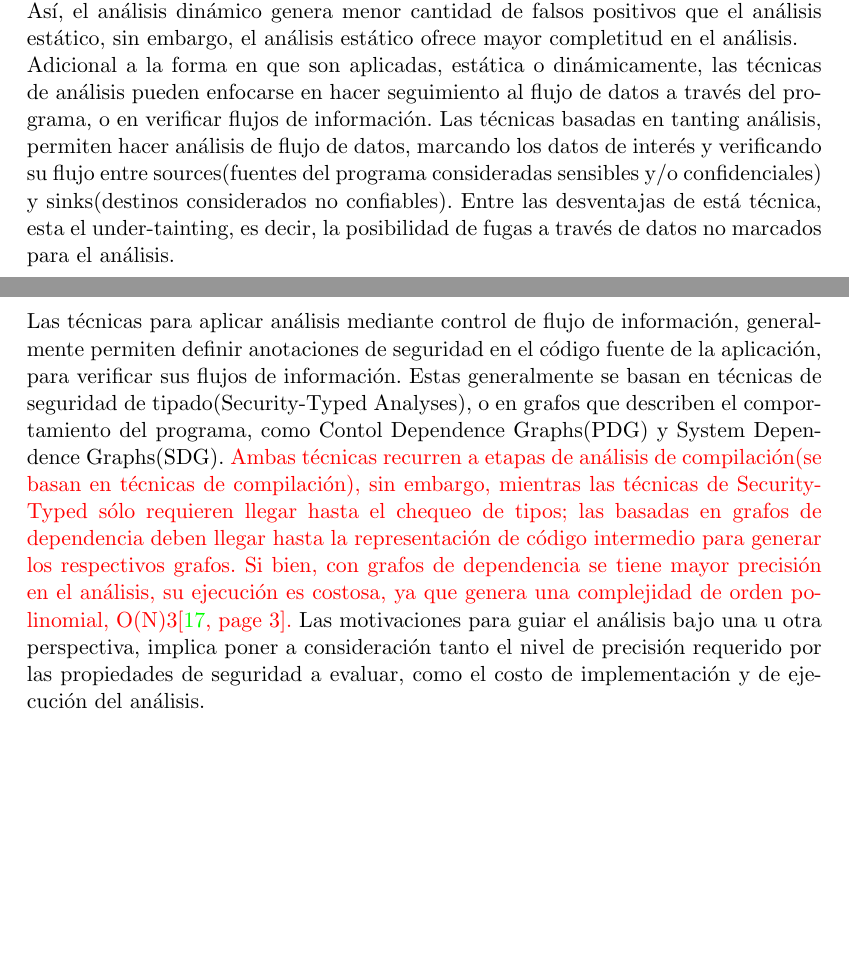
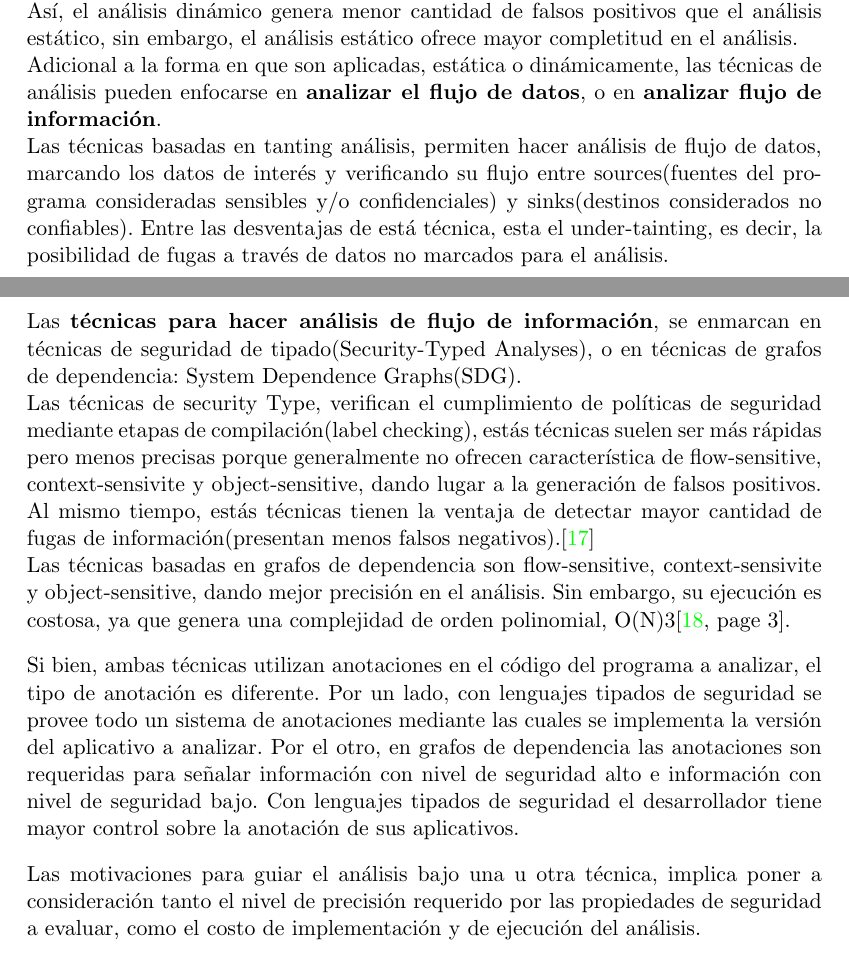
Before and after one commit to h4d4/pokami, a LaTeX thesis (src/document.tex, which reads src/trabajosRelacionados.tex): two parts of pages 15 and 16 of 60, joined at a grey line, cut so that both start at the same text, the shorter picture padded with empty space. Compiled offline with pdfLaTeX.

Commit message:
update: comparación de técnicas

```diff
--- a/src/trabajosRelacionados.tex
+++ b/src/trabajosRelacionados.tex
@@ -198,32 +198,52 @@ el análisis.\newline
 % característica de completitud en el análisis estático, es cable para garantizar
 % el cumplimiento de políticas de seguridad.\newline
 Adicional a la forma en que son aplicadas, estática o dinámicamente, las
-técnicas de análisis pueden enfocarse en hacer seguimiento al flujo de datos a
-través del programa, o en verificar flujos de información. Las técnicas basadas
-en tanting análisis, permiten hacer análisis de flujo de datos, marcando los
-datos de interés y verificando su flujo entre sources(fuentes del programa
-consideradas sensibles y/o confidenciales) y sinks(destinos considerados no
-confiables). Entre las desventajas de está técnica, esta el under-tainting, es
+técnicas de análisis pueden enfocarse en \textbf{analizar el flujo de
+datos}, o en \textbf{analizar flujo de información}.\\
+Las técnicas basadas en tanting análisis, permiten hacer análisis de flujo de
+datos, marcando los datos de interés y verificando su flujo entre
+sources(fuentes del programa consideradas sensibles y/o confidenciales) y
+sinks(destinos considerados no confiables).
+Entre las desventajas de está técnica, esta el under-tainting, es
 decir, la posibilidad de fugas a través de datos no marcados para el
 análisis.\newline
-Las técnicas para aplicar análisis mediante control de flujo de información,
-generalmente permiten definir anotaciones de seguridad en el código fuente de la
-aplicación, para verificar sus flujos de información. Estas generalmente se
-basan en técnicas de seguridad de tipado(Security-Typed Analyses), o en grafos
-que describen el comportamiento del programa, como Contol Dependence Graphs(PDG)
-y System Dependence Graphs(SDG).
-\textcolor{red}{
-Ambas técnicas recurren a etapas de análisis de compilación(se basan en
-técnicas de compilación), sin embargo, mientras las técnicas de Security-Typed
-sólo requieren llegar hasta el chequeo de tipos; las basadas en grafos de
-dependencia deben llegar hasta la representación de código intermedio para
-generar los respectivos grafos. Si bien, con grafos de dependencia se tiene
-mayor precisión en el análisis, su ejecución es costosa, ya que genera una
-complejidad de orden polinomial, O(N)3\cite[page 3]{FCO-PDG}.}
-Las motivaciones para guiar el análisis bajo una u otra perspectiva, implica
+Las \textbf{técnicas para hacer análisis de flujo de información}, se enmarcan
+en técnicas de seguridad de tipado(Security-Typed Analyses), o en técnicas de
+grafos de dependencia: System Dependence Graphs(SDG).\\
+Las técnicas de security Type, verifican el cumplimiento de políticas de
+seguridad mediante etapas de compilación(label checking), estás técnicas suelen
+ser más rápidas pero menos precisas porque generalmente no ofrecen
+característica de flow-sensitive, context-sensivite y object-sensitive, dando
+lugar a la generación de falsos positivos. Al mismo tiempo, estás técnicas
+tienen la ventaja de detectar mayor cantidad de fugas de información(presentan
+menos falsos negativos).\cite{taghdiri-etal-2010}\newline
+Las técnicas basadas en grafos de dependencia son flow-sensitive,
+context-sensivite y object-sensitive, dando mejor precisión en el análisis. Sin
+embargo, su ejecución es costosa, ya que genera una complejidad de orden
+polinomial, O(N)3\cite[page 3]{FCO-PDG}.
+
+Si bien, ambas técnicas utilizan anotaciones en el código del programa a
+analizar, el tipo de anotación es diferente. Por un lado, con lenguajes tipados
+de seguridad se provee todo un sistema de anotaciones mediante las cuales se
+implementa la versión del aplicativo a analizar. Por el otro, en grafos de
+dependencia las anotaciones son requeridas para señalar información con nivel de
+seguridad alto e información con nivel de seguridad bajo.
+Con lenguajes tipados de seguridad el desarrollador tiene mayor control sobre la
+anotación de sus aplicativos.
+
+%
+% \textcolor{red}{
+% Ambas técnicas recurren a etapas de análisis de compilación(se basan en
+% técnicas de compilación), sin embargo, mientras las técnicas de Security-Typed
+% sólo requieren llegar hasta el chequeo de tipos; las basadas en grafos de
+% dependencia deben llegar hasta la representación de código intermedio para
+% generar los respectivos grafos. Si bien, con grafos de dependencia se tiene
+% mayor precisión en el análisis, su ejecución es costosa, ya que genera una
+% complejidad de orden polinomial, O(N)3\cite[page 3]{FCO-PDG}.}
+Las motivaciones para guiar el análisis bajo una u otra técnica, implica
 poner a consideración tanto el nivel de precisión requerido por las propiedades
 de seguridad a evaluar, como el costo de implementación y de ejecución del
-análisis. \newline
+análisis.
 
 
 
```
Also changed, not shown: src/trabajosRelacionados.tex (6 more changed lines).
